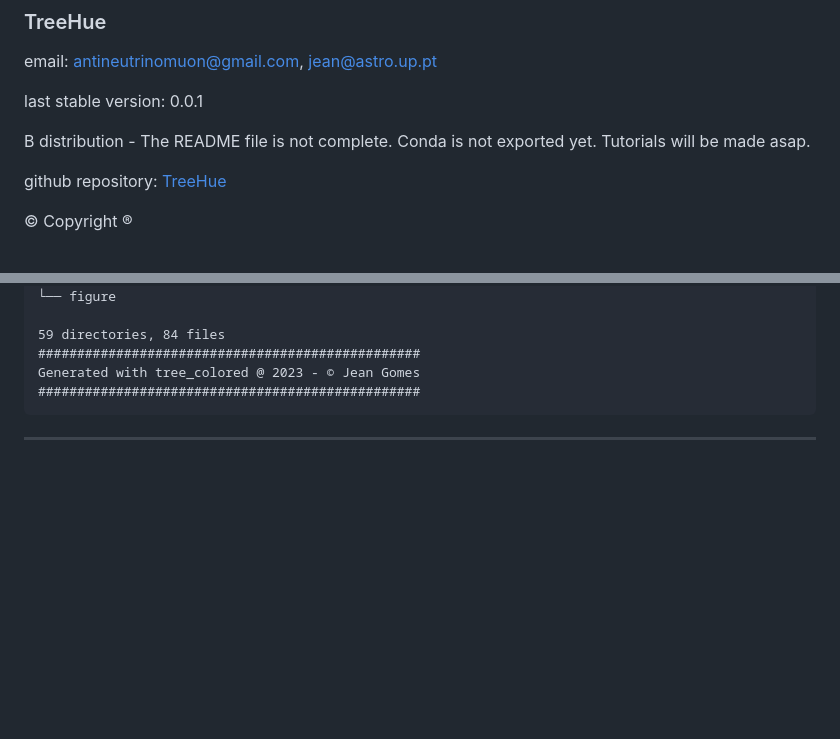
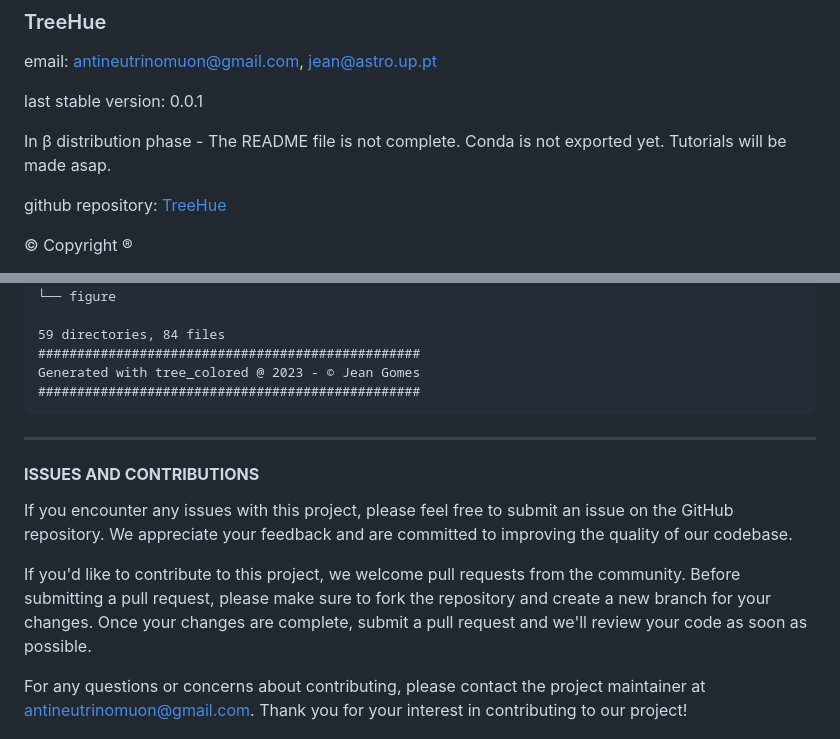
Before and after one commit to neutrinomuon/UpdateREADME, a Markdown page: README.md, 2 parts joined by grey strips. GitHub-like rendering; blank space fills up the shorter version.

Commit message:
TreeHue commit beta version

```diff
--- a/README.md
+++ b/README.md
@@ -3,7 +3,7 @@ email: [antineutrinomuon@gmail.com](mailto:antineutrinomuon@gmail.com), [jean@as
 
 last stable version: 0.0.1
 
-&Beta; distribution - The README file is not complete. Conda is not exported yet. Tutorials will be made asap.
+In &beta; distribution phase - The README file is not complete. Conda is not exported yet. Tutorials will be made asap.
 
 github repository: <a href='https://github.com/neutrinomuon/TreeHue/'>TreeHue</a>
 
@@ -218,3 +218,19 @@ Generated with tree_colored @ 2023 - © Jean Gomes
 
 <hr>
 
+#### <b>ISSUES AND CONTRIBUTIONS</b>
+
+If you encounter any issues with this project, please feel free to submit an
+issue on the GitHub repository. We appreciate your feedback and are committed
+to improving the quality of our codebase.
+
+If you'd like to contribute to this project, we welcome pull requests from the
+community. Before submitting a pull request, please make sure to fork the
+repository and create a new branch for your changes. Once your changes are
+complete, submit a pull request and we'll review your code as soon as
+possible.
+
+For any questions or concerns about contributing, please contact the project
+maintainer at antineutrinomuon@gmail.com. Thank you for your interest in
+contributing to our project!
+
```
Also changed, not shown: other parts of README.md (+2 -0 lines).
